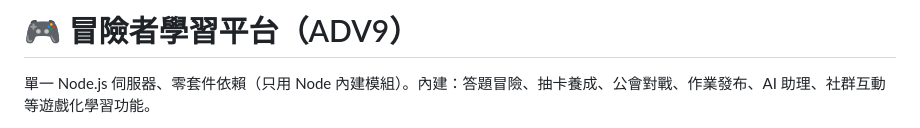
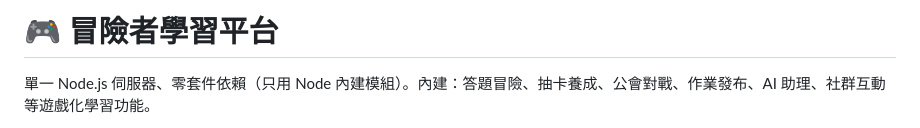
Before and after one commit to loyuan1114/Adventurer-Learning-Platform, a Markdown page: README.md, the part around the change. Rendered like a GitHub page.

```diff
--- a/README.md
+++ b/README.md
@@ -1,4 +1,4 @@
-# 🎮 冒險者學習平台（ADV9）
+# 🎮 冒險者學習平台
 
 單一 Node.js 伺服器、零套件依賴（只用 Node 內建模組）。內建：答題冒險、抽卡養成、公會對戰、作業發布、AI 助理、社群互動等遊戲化學習功能。
 
```
